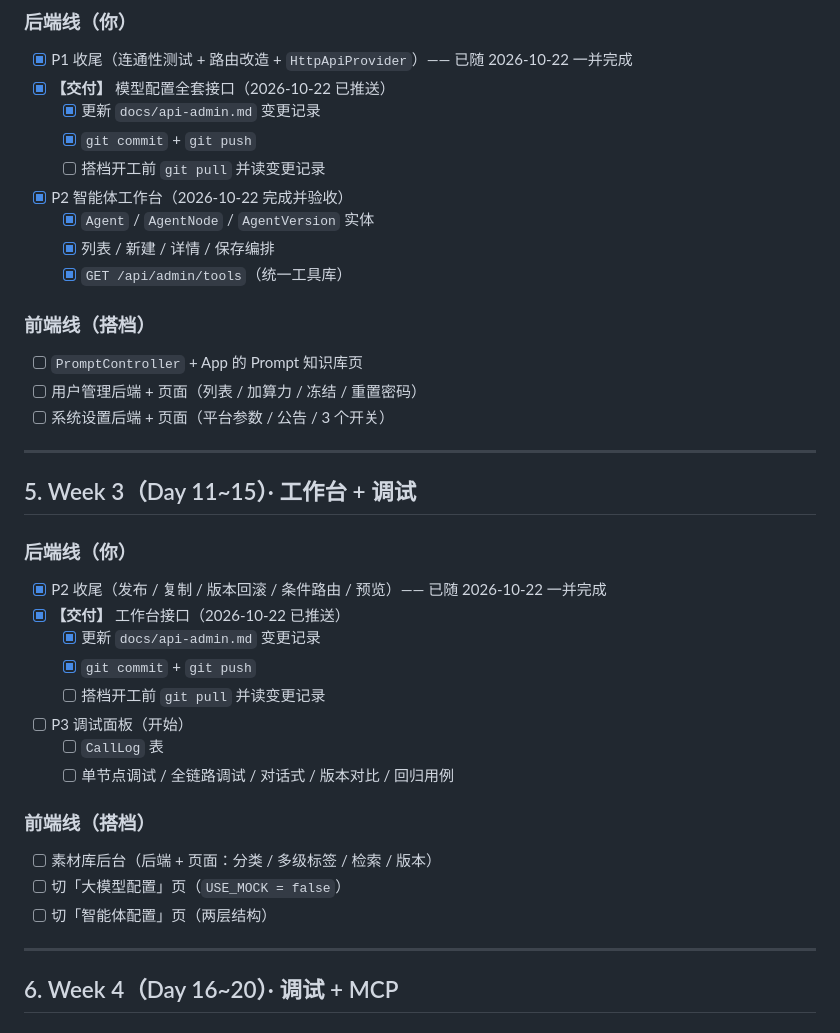
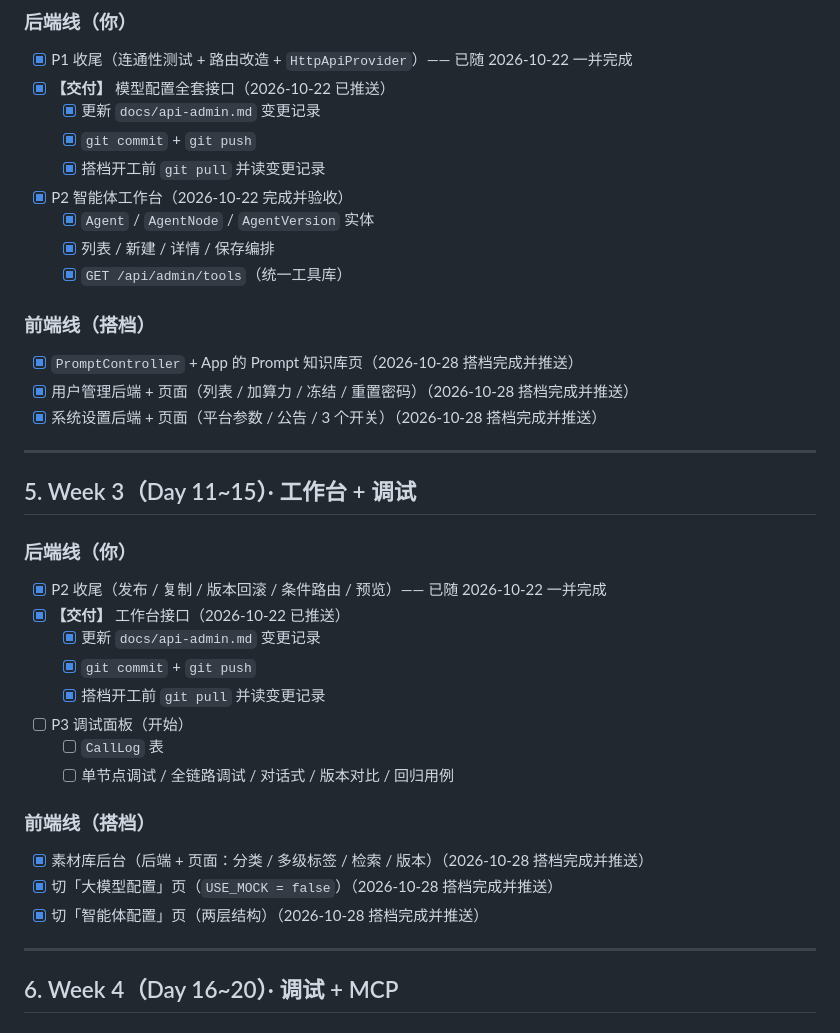
Before and after one commit to uxiaoting-code/opc_ai_creator, a Markdown page: docs/SCHEDULE.md, the part around the change. Rendered like a GitHub page.

Commit message:
docs: 勾选搭档 Week 2/3 前端任务

```diff
--- a/docs/SCHEDULE.md
+++ b/docs/SCHEDULE.md
@@ -105,7 +105,7 @@
 - [x] **【交付】** 模型配置全套接口（2026-10-22 已推送）
   - [x] 更新 `docs/api-admin.md` 变更记录
   - [x] `git commit` + `git push`
-  - [ ] 搭档开工前 `git pull` 并读变更记录
+  - [x] 搭档开工前 `git pull` 并读变更记录
 - [x] P2 智能体工作台（2026-10-22 完成并验收）
   - [x] `Agent` / `AgentNode` / `AgentVersion` 实体
   - [x] 列表 / 新建 / 详情 / 保存编排
@@ -113,9 +113,9 @@
 
 ### 前端线（搭档）
 
-- [ ] `PromptController` + App 的 Prompt 知识库页
-- [ ] 用户管理后端 + 页面（列表 / 加算力 / 冻结 / 重置密码）
-- [ ] 系统设置后端 + 页面（平台参数 / 公告 / 3 个开关）
+- [x] `PromptController` + App 的 Prompt 知识库页（2026-10-28 搭档完成并推送）
+- [x] 用户管理后端 + 页面（列表 / 加算力 / 冻结 / 重置密码）（2026-10-28 搭档完成并推送）
+- [x] 系统设置后端 + 页面（平台参数 / 公告 / 3 个开关）（2026-10-28 搭档完成并推送）
 
 ---
 
@@ -127,16 +127,16 @@
 - [x] **【交付】** 工作台接口（2026-10-22 已推送）
   - [x] 更新 `docs/api-admin.md` 变更记录
   - [x] `git commit` + `git push`
-  - [ ] 搭档开工前 `git pull` 并读变更记录
+  - [x] 搭档开工前 `git pull` 并读变更记录
 - [ ] P3 调试面板（开始）
   - [ ] `CallLog` 表
   - [ ] 单节点调试 / 全链路调试 / 对话式 / 版本对比 / 回归用例
 
 ### 前端线（搭档）
 
-- [ ] 素材库后台（后端 + 页面：分类 / 多级标签 / 检索 / 版本）
-- [ ] 切「大模型配置」页（`USE_MOCK = false`）
-- [ ] 切「智能体配置」页（两层结构）
+- [x] 素材库后台（后端 + 页面：分类 / 多级标签 / 检索 / 版本）（2026-10-28 搭档完成并推送）
+- [x] 切「大模型配置」页（`USE_MOCK = false`）（2026-10-28 搭档完成并推送）
+- [x] 切「智能体配置」页（两层结构）（2026-10-28 搭档完成并推送）
 
 ---
 
```
